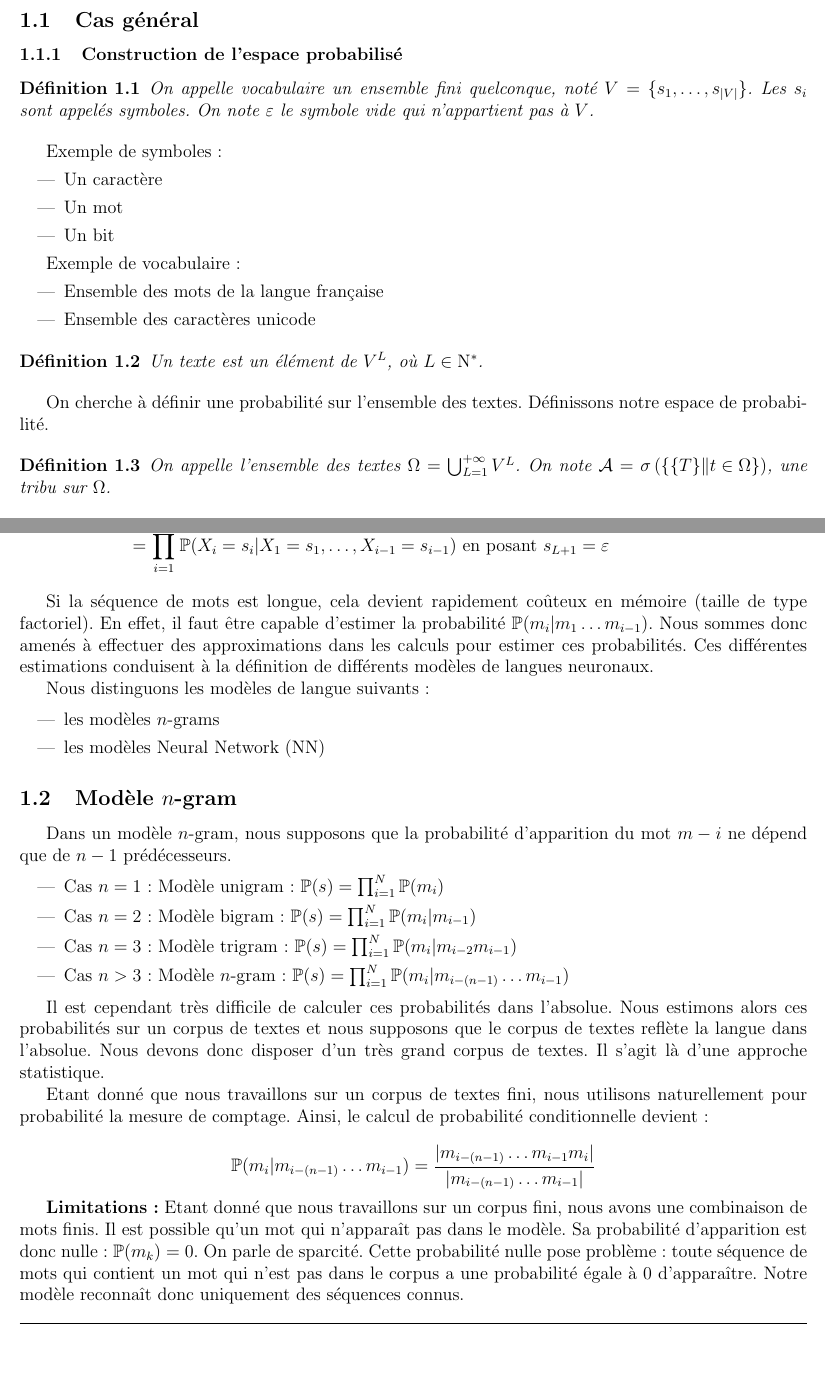
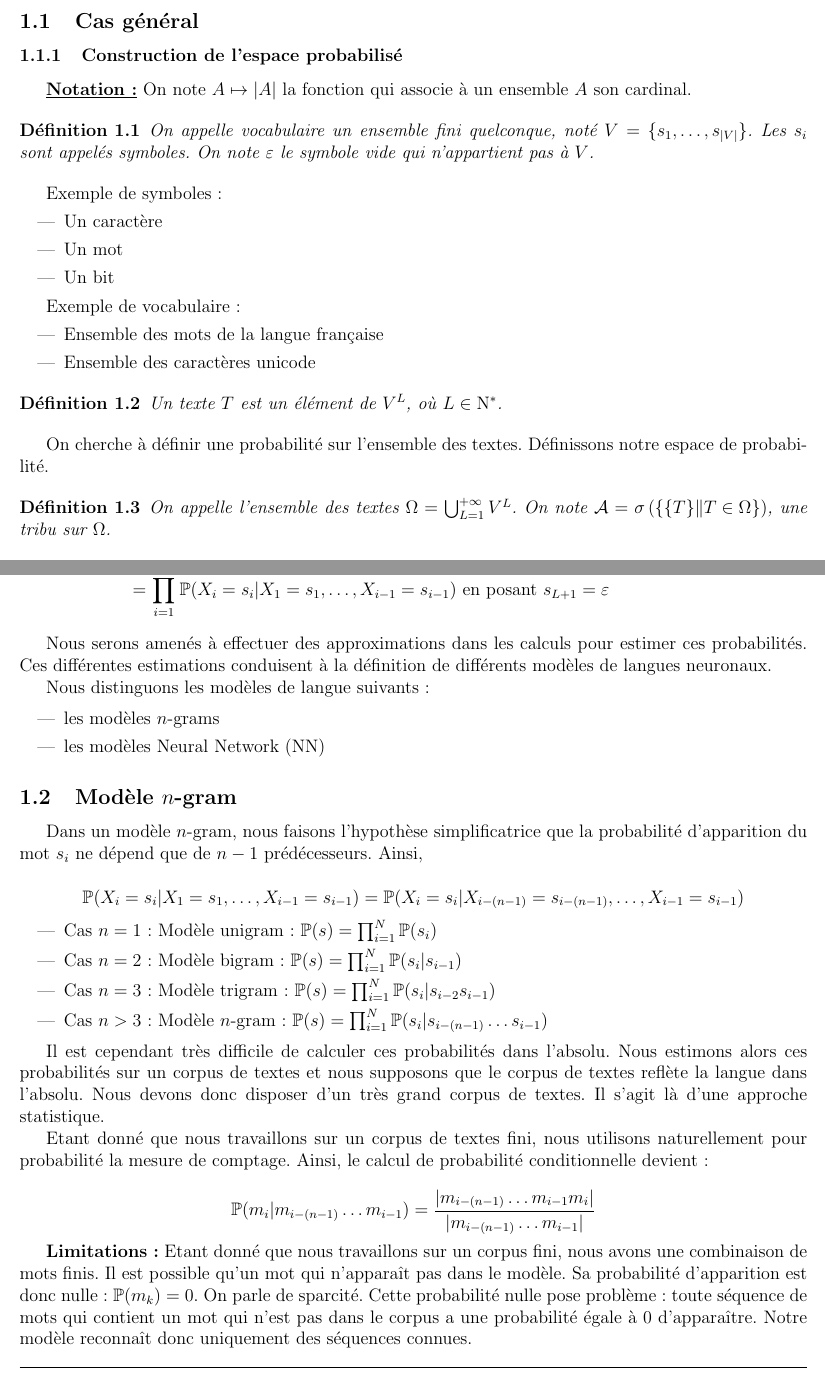
Before and after one commit to Nathravorn/statapp_language_model, a LaTeX document (latex/statapp.tex): two parts of pages 1 and 2 of 3, joined at a grey line, cut so that both start at the same text, the shorter picture padded with empty space. Compiled offline with pdfLaTeX.

Commit message:
Revision : thoery of probability

```diff
--- a/latex/statapp.tex
+++ b/latex/statapp.tex
@@ -25,6 +25,7 @@
 
 \subsubsection{Construction de l'espace probabilisé}
 
+\underline{\textbf{Notation :}} On note $A \mapsto \vert A \vert$ la fonction qui associe à un ensemble $A$ son cardinal.
 
 \begin{definition}
   On appelle vocabulaire un ensemble fini quelconque, noté $V = \{ s_1, \ldots, s_{\vert V \vert} \}$. Les $s_i$ sont appelés symboles.
@@ -45,14 +46,14 @@ Exemple de vocabulaire :
   \end{itemize}
 
 \begin{definition}
-Un texte est un élément de $V^L$, où $L \in \N^*$.
+Un texte $T$ est un élément de $V^L$, où $L \in \N^*$.
 \end{definition}
 
 On cherche à définir une probabilité sur l'ensemble des textes. Définissons notre espace de probabilité.
 
 \begin{definition}
 On appelle l'ensemble des textes $\Omega = \bigcup_{L=1}^{+\infty} V^L$.
-On note $\mathcal{A} = \sigma\left(\{\{T\} \Vert t \in \Omega \} \right)$, une tribu sur $\Omega$.
+On note $\mathcal{A} = \sigma\left(\{\{T\} \Vert T \in \Omega \} \right)$, une tribu sur $\Omega$.
 \end{definition}
 
 On note $L : T \in \Omega \mapsto \vert T \vert$ la variable aléatoire qui associe à un texte sa longueur.
@@ -86,9 +87,9 @@ La probabilité d'observer $T$ s'écrit :
 \end{align*}
 
 
-Si la séquence de mots est longue, cela devient rapidement coûteux en mémoire (taille de type factoriel). En effet, il faut être capable d'estimer la probabilité $\P(m_i \vert m_1\ldots m_{i-1})$. Nous sommes donc amenés à effectuer des approximations dans les calculs pour estimer ces probabilités. Ces différentes estimations conduisent à la définition de différents modèles de langues neuronaux.
+Nous serons amenés à effectuer des approximations dans les calculs pour estimer ces probabilités. Ces différentes estimations conduisent à la définition de différents modèles de langues neuronaux.
 
- Nous distinguons les modèles de langue suivants :
+Nous distinguons les modèles de langue suivants :
 
 \begin{itemize}
   \item les modèles $n$-grams
@@ -96,17 +97,19 @@ Si la séquence de mots est longue, cela devient rapidement coûteux en mémoire
 \end{itemize}
 
 \subsection{Modèle $n$-gram}
-Dans un modèle $n$-gram, nous supposons que la probabilité d'apparition du mot $m-i$ ne dépend que de $n-1$ prédécesseurs.
+Dans un modèle $n$-gram, nous faisons l'hypothèse simplificatrice que la probabilité d'apparition du mot $s_i$ ne dépend que de $n-1$ prédécesseurs. Ainsi,
+
+\[ \P(X_i=s_i \vert X_1=s_1,\ldots, X_{i-1}=s_{i-1}) = \P(X_i=s_i \vert X_{i-(n-1)}=s_{i-(n-1)},\ldots, X_{i-1}=s_{i-1}) \]
 
 \begin{itemize}
-  \item Cas $n=1$ : Modèle unigram : $\P(s) = \prod_{i=1}^N \P(m_i)$
-  \item Cas $n=2$ : Modèle bigram : $\P(s) = \prod_{i=1}^N \P(m_i\vert m_{i-1})$
-  \item Cas $n=3$ : Modèle trigram : $\P(s) = \prod_{i=1}^N \P(m_i\vert m_{i-2}m_{i-1})$
-  \item Cas $n > 3$ : Modèle $n$-gram : $\P(s) = \prod_{i=1}^N \P(m_i\vert m_{i-(n-1)}\ldots m_{i-1})$
+  \item Cas $n=1$ : Modèle unigram : $\P(s) = \prod_{i=1}^N \P(s_i)$
+  \item Cas $n=2$ : Modèle bigram : $\P(s) = \prod_{i=1}^N \P(s_i\vert s_{i-1})$
+  \item Cas $n=3$ : Modèle trigram : $\P(s) = \prod_{i=1}^N \P(s_i\vert s_{i-2}s_{i-1})$
+  \item Cas $n > 3$ : Modèle $n$-gram : $\P(s) = \prod_{i=1}^N \P(s_i\vert s_{i-(n-1)}\ldots s_{i-1})$
 \end{itemize}
 
-Il est cependant très difficile de calculer ces probabilités dans l'absolue.
-Nous estimons alors ces probabilités sur un corpus de textes et nous supposons que le corpus de textes reflète la langue dans l'absolue.
+Il est cependant très difficile de calculer ces probabilités dans l'absolu.
+Nous estimons alors ces probabilités sur un corpus de textes et nous supposons que le corpus de textes reflète la langue dans l'absolu.
 Nous devons donc disposer d'un très grand corpus de textes. Il s'agit là d'une approche statistique.
 
 Etant donné que nous travaillons sur un corpus de textes fini, nous utilisons naturellement pour probabilité la mesure de comptage. Ainsi, le calcul de probabilité conditionnelle devient :
@@ -114,5 +117,5 @@ Etant donné que nous travaillons sur un corpus de textes fini, nous utilisons n
 \[ \P(m_i\vert m_{i-(n-1)}\ldots m_{i-1}) = \frac{\vert m_{i-(n-1)}\ldots m_{i-1}m_i\vert}{\vert m_{i-(n-1)}\ldots m_{i-1}\vert} \]
 
 \textbf{Limitations :} Etant donné que nous travaillons sur un corpus fini, nous avons une combinaison de mots finis. Il est possible qu'un mot qui n'apparaît pas dans le modèle. Sa probabilité d'apparition est donc nulle : $\P(m_k) = 0$. On parle de sparcité. Cette probabilité nulle pose problème : toute séquence de mots qui contient un mot qui n'est pas dans le corpus a une probabilité égale à 0 d'apparaître.
-Notre modèle reconnaît donc uniquement des séquences connus.
+Notre modèle reconnaît donc uniquement des séquences connues.
 
```
Also changed, not shown: latex/statapp.pdf, latex/statapp.tex (2 more changed lines).
